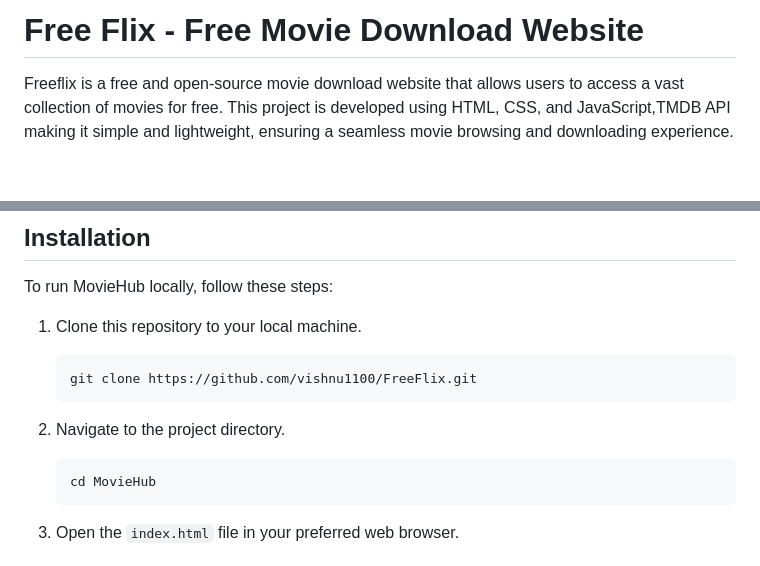
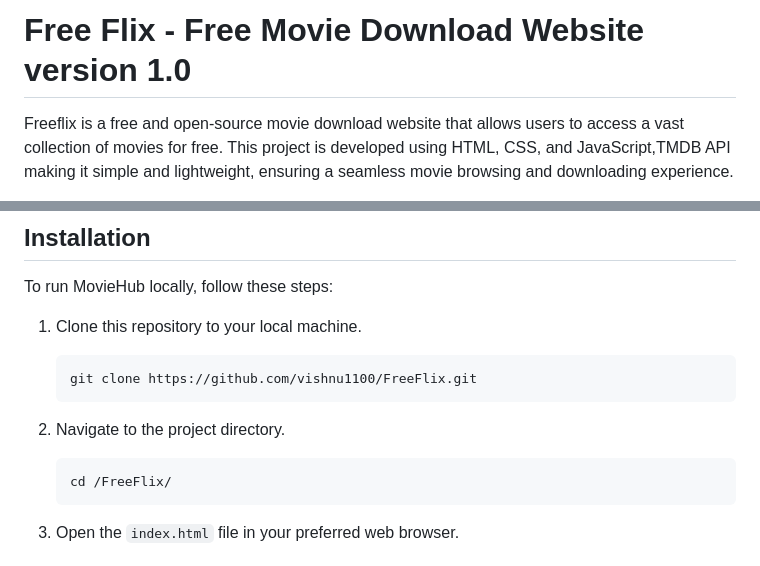
Before and after one commit to vishnu1100/FreeFlix, a Markdown page: README.md, 2 parts joined by grey strips. Drawn GitHub-style; blank space fills up the shorter version.

````diff
--- a/README.md
+++ b/README.md
@@ -1,4 +1,4 @@
-# Free Flix - Free Movie Download Website
+# Free Flix - Free Movie Download Website version 1.0
 
 
 Freeflix  is a free and open-source movie download website that allows users to access a vast collection of movies for free. This project is developed using HTML, CSS, and JavaScript,TMDB API  making it simple and lightweight, ensuring a seamless movie browsing and downloading experience.
@@ -47,7 +47,7 @@ To run MovieHub locally, follow these steps:
 
 2. Navigate to the project directory.
    ```
-   cd MovieHub
+   cd /FreeFlix/
    ```
 
 3. Open the `index.html` file in your preferred web browser.
````
